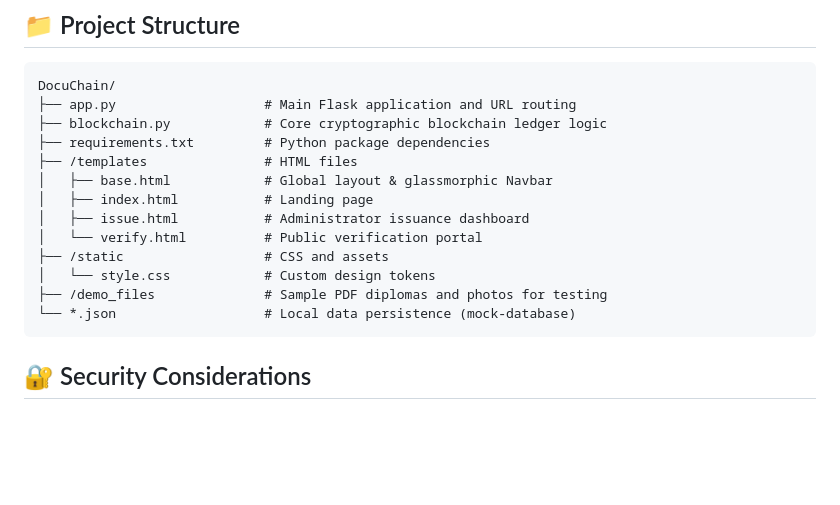
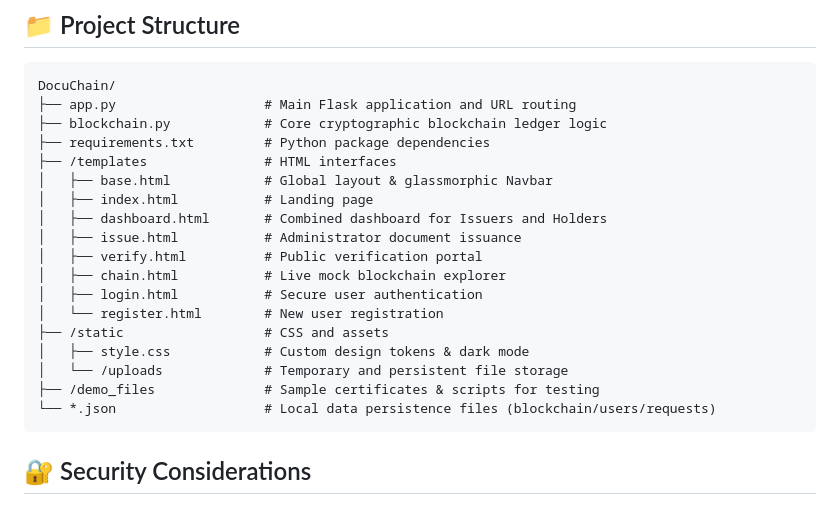
Before and after one commit to realraunakgupta/DocuChain, a Markdown page: README.md, the part around the change. GitHub-like rendering; blank space fills up the shorter version.

Commit message:
docs: correct deleted items and update file tree structure in readme

````diff
--- a/README.md
+++ b/README.md
@@ -54,15 +54,20 @@ DocuChain/
 ├── app.py                   # Main Flask application and URL routing
 ├── blockchain.py            # Core cryptographic blockchain ledger logic
 ├── requirements.txt         # Python package dependencies
-├── /templates               # HTML files
+├── /templates               # HTML interfaces
 │   ├── base.html            # Global layout & glassmorphic Navbar
 │   ├── index.html           # Landing page
-│   ├── issue.html           # Administrator issuance dashboard
-│   └── verify.html          # Public verification portal
+│   ├── dashboard.html       # Combined dashboard for Issuers and Holders
+│   ├── issue.html           # Administrator document issuance
+│   ├── verify.html          # Public verification portal
+│   ├── chain.html           # Live mock blockchain explorer
+│   ├── login.html           # Secure user authentication
+│   └── register.html        # New user registration
 ├── /static                  # CSS and assets
-│   └── style.css            # Custom design tokens
-├── /demo_files              # Sample PDF diplomas and photos for testing
-└── *.json                   # Local data persistence (mock-database)
+│   ├── style.css            # Custom design tokens & dark mode
+│   └── /uploads             # Temporary and persistent file storage
+├── /demo_files              # Sample certificates & scripts for testing
+└── *.json                   # Local data persistence files (blockchain/users/requests)
 ```
 
 ## 🔐 Security Considerations
````
